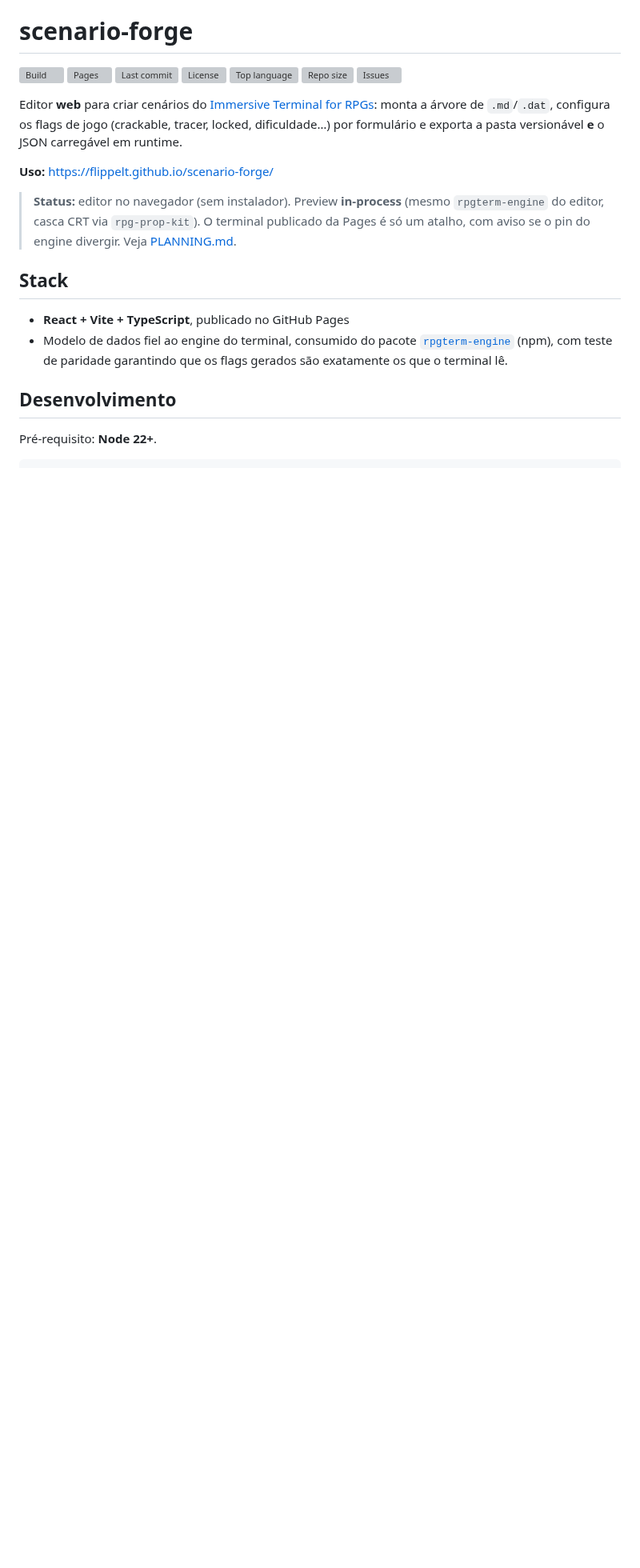
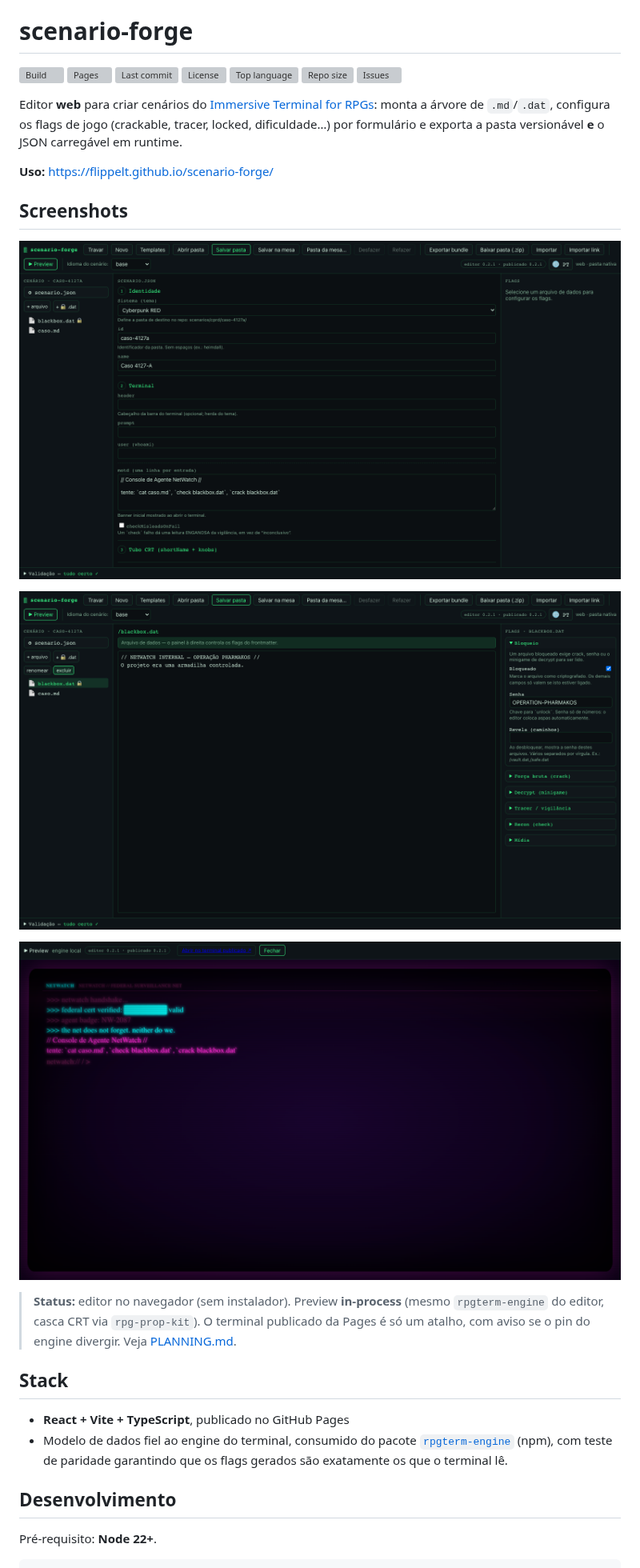
Before and after one commit to flippelt/scenario-forge, a Markdown page: README.md, the part around the change. Shown at 80% size. GitHub-like rendering; pictures changed too: docs/screenshots/editor-overview.png (added), docs/screenshots/flag-toggle.png (added), docs/screenshots/live-preview.png (added); blank space fills up the shorter version; grey boxes are pictures that could not be loaded.

Commit message:
docs: screenshots of the web editor and live preview

```diff
--- a/README.md
+++ b/README.md
@@ -9,6 +9,14 @@ monta a árvore de `.md`/`.dat`, configura os flags de jogo
 versionável **e** o JSON carregável em runtime.
 
 **Uso:** <https://flippelt.github.io/scenario-forge/>
+
+## Screenshots
+
+![Editor: árvore, scenario.json e flags](docs/screenshots/editor-overview.png)
+
+![Painel de flags de um arquivo trancado](docs/screenshots/flag-toggle.png)
+
+![Preview in-process no CRT](docs/screenshots/live-preview.png)
 
 > **Status:** editor no navegador (sem instalador). Preview **in-process** (mesmo
 > `rpgterm-engine` do editor, casca CRT via `rpg-prop-kit`). O terminal publicado
```
